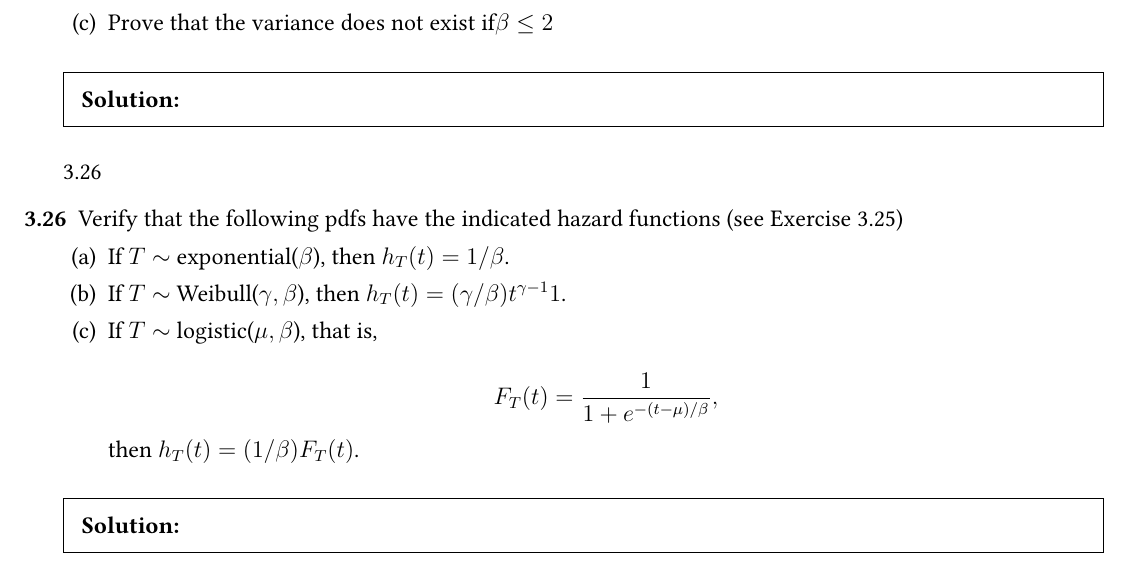
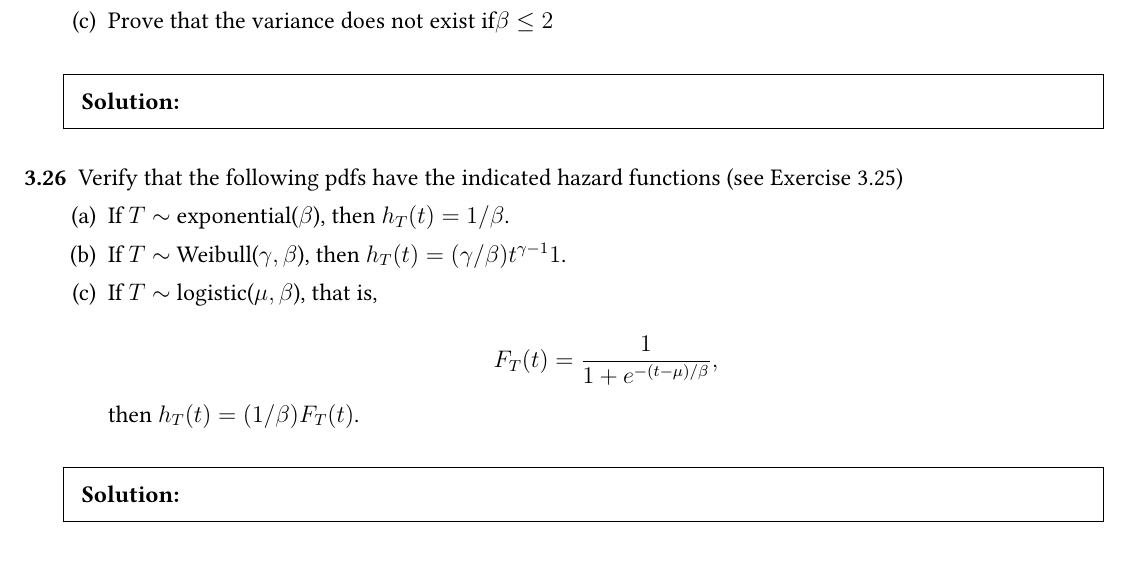
Before and after one commit to bhosley/Schoolwork, a LaTeX problem sheet (2023Q4 - Theory of Probability/HW3/STAT 601 HW 3.tex): part of page 3 of 4, cut so that both start at the same text. Compiled offline with pdfLaTeX.

Commit message:
Update STAT 601 HW 3.tex

```diff
--- a/2023Q4 - Theory of Probability/HW3/STAT 601 HW 3.tex
+++ b/2023Q4 - Theory of Probability/HW3/STAT 601 HW 3.tex
@@ -195,8 +195,6 @@
 	\end{solution}
 	%%%%%%%%%%%%%%%%%%%%%%%%%%%%%%%%%%%%%%%%%%%%%%%%%%%%%%%%%%%%%
 
-	3.26
-
 	\setcounter{question}{25}
 	\question
 	Verify that the following pdfs have the indicated hazard functions (see Exercise 3.25)
```
